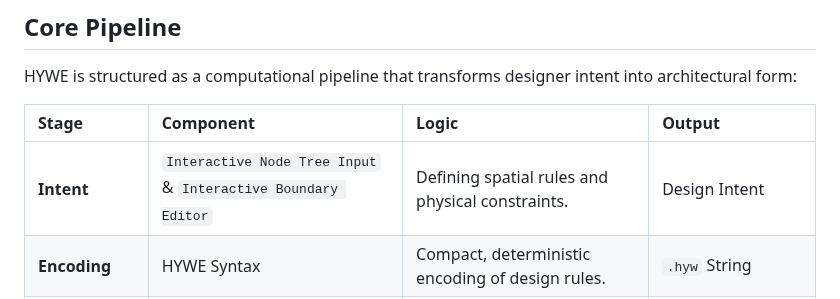
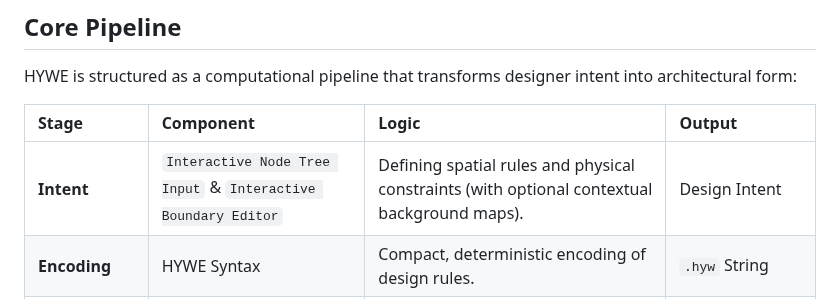
Before and after one commit to vykrum/Hywe, a Markdown page: README.md, the part around the change. Rendered like a GitHub page.

Commit message:
Readme Map Update

```diff
--- a/README.md
+++ b/README.md
@@ -47,7 +47,7 @@ HYWE is structured as a computational pipeline that transforms designer intent i
 
 | Stage | Component | Logic | Output |
 | :--- | :--- | :--- | :--- |
-| **Intent** | `Interactive Node Tree Input` & `Interactive Boundary Editor` | Defining spatial rules and physical constraints. | Design Intent |
+| **Intent** | `Interactive Node Tree Input` & `Interactive Boundary Editor` | Defining spatial rules and physical constraints (with optional contextual background maps). | Design Intent |
 | **Encoding** | HYWE Syntax | Compact, deterministic encoding of design rules. | `.hyw` String |
 | **Parsing** | `Lexel` | **Architectural programming** and flow parsing. | `TreeNode` Hierarchy |
 | **Formation** | `Hexel` & `Coxel` | **Fundamental Units** and **Spatial Clustering**. | Geometric Fabric |
```
